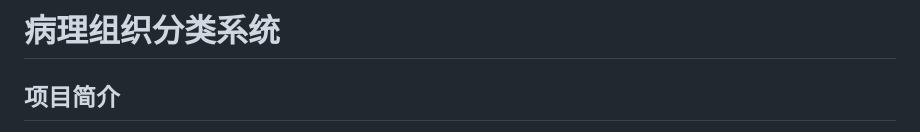
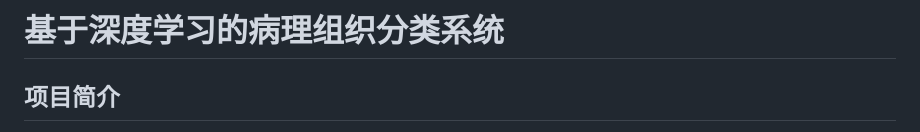
Before and after one commit to yahoo824/pathology-classification, a Markdown page: README.md, the part around the change. GitHub-like rendering.

Commit message:
Change project title to emphasize deep learning
Updated project title to reflect deep learning focus.

```diff
--- a/README.md
+++ b/README.md
@@ -1,4 +1,4 @@
-# 病理组织分类系统
+# 基于深度学习的病理组织分类系统
 
 ## 项目简介
 
```
